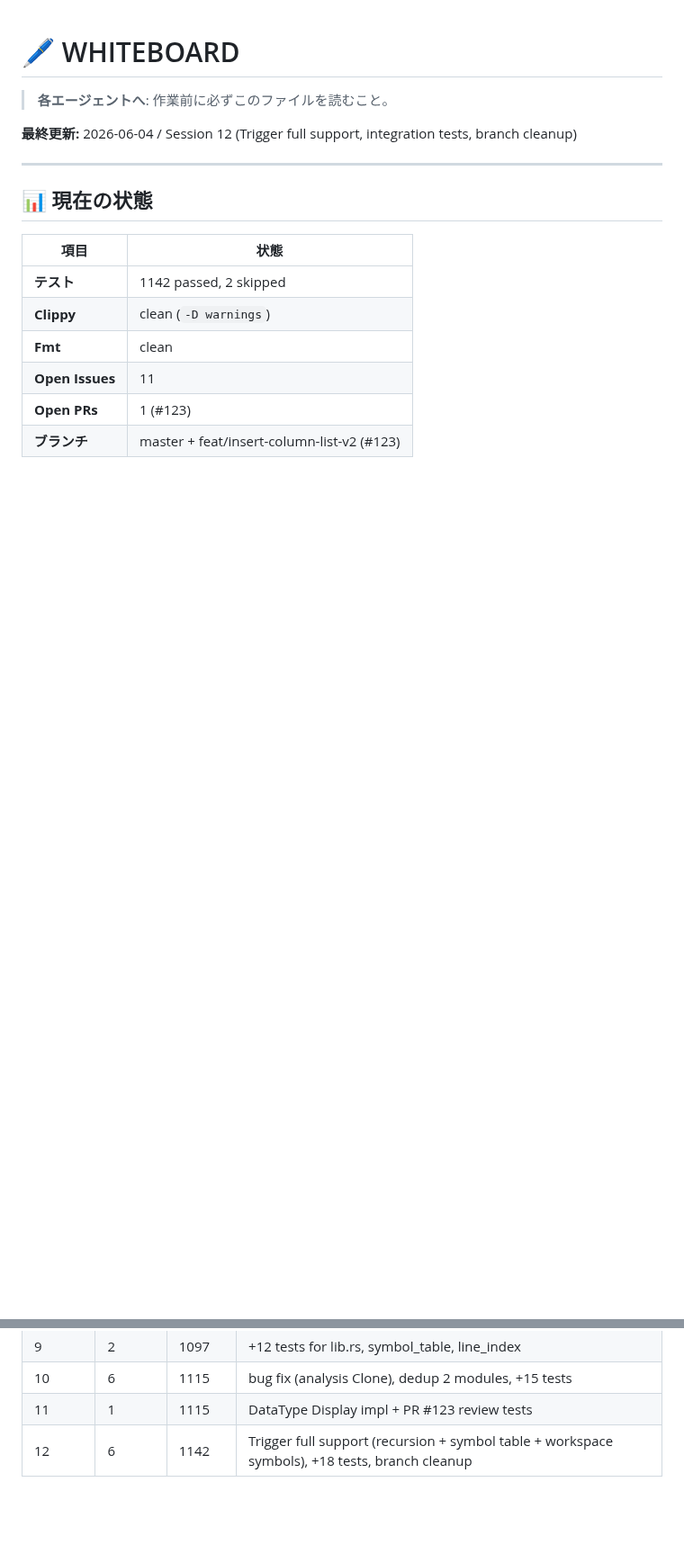
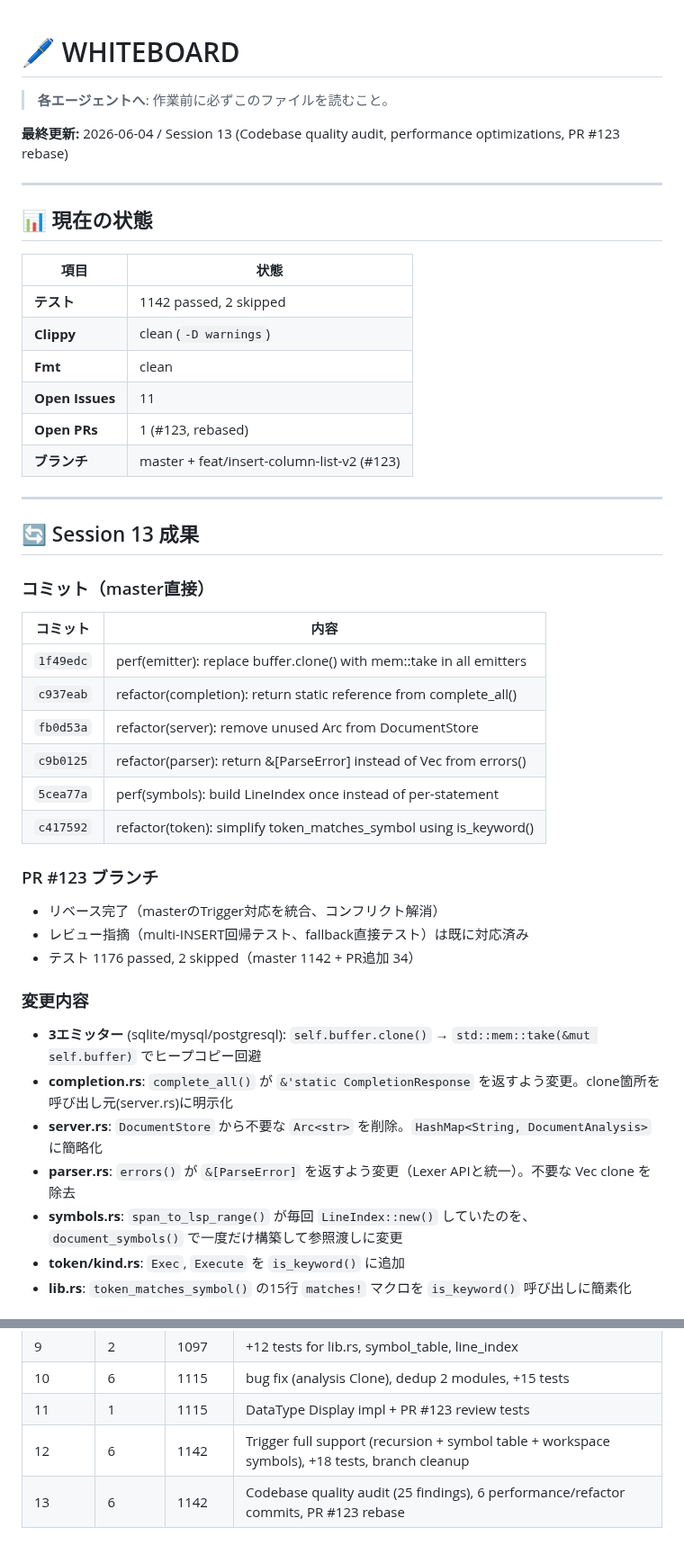
Before and after one commit to Protom512/tsqlremaker, a Markdown page: WHITEBOARD.md, 2 parts joined by grey strips. Shown at 90% size. GitHub-like rendering; blank space fills up the shorter version.

Commit message:
docs: update WHITEBOARD with session 13 results
Co-Authored-By: glm 4.7 <noreply@zhipuai.cn>

```diff
--- a/WHITEBOARD.md
+++ b/WHITEBOARD.md
@@ -2,7 +2,7 @@
 
 > **各エージェントへ**: 作業前に必ずこのファイルを読むこと。
 
-**最終更新:** 2026-06-04 / Session 12 (Trigger full support, integration tests, branch cleanup)
+**最終更新:** 2026-06-04 / Session 13 (Codebase quality audit, performance optimizations, PR #123 rebase)
 
 ---
 
@@ -14,5 +14,34 @@
 | **Clippy** | clean (`-D warnings`) |
 | **Fmt** | clean |
 | **Open Issues** | 11 |
-| **Open PRs** | 1 (#123) |
+| **Open PRs** | 1 (#123, rebased) |
 | **ブランチ** | master + feat/insert-column-list-v2 (#123) |
+
+---
+
+## 🔄 Session 13 成果
+
+### コミット（master直接）
+| コミット | 内容 |
+|---------|------|
+| `1f49edc` | perf(emitter): replace buffer.clone() with mem::take in all emitters |
+| `c937eab` | refactor(completion): return static reference from complete_all() |
+| `fb0d53a` | refactor(server): remove unused Arc<str> from DocumentStore |
+| `c9b0125` | refactor(parser): return &[ParseError] instead of Vec from errors() |
+| `5cea77a` | perf(symbols): build LineIndex once instead of per-statement |
+| `c417592` | refactor(token): simplify token_matches_symbol using is_keyword() |
+
+### PR #123 ブランチ
+- リベース完了（masterのTrigger対応を統合、コンフリクト解消）
+- レビュー指摘（multi-INSERT回帰テスト、fallback直接テスト）は既に対応済み
+- テスト 1176 passed, 2 skipped（master 1142 + PR追加 34）
+
+### 変更内容
+- **3エミッター** (sqlite/mysql/postgresql): `self.buffer.clone()` → `std::mem::take(&mut self.buffer)` でヒープコピー回避
+- **completion.rs**: `complete_all()` が `&'static CompletionResponse` を返すよう変更。clone箇所を呼び出し元(server.rs)に明示化
+- **server.rs**: `DocumentStore` から不要な `Arc<str>` を削除。`HashMap<String, DocumentAnalysis>` に簡略化
+- **parser.rs**: `errors()` が `&[ParseError]` を返すよう変更（Lexer APIと統一）。不要な Vec clone を除去
+- **symbols.rs**: `span_to_lsp_range()` が毎回 `LineIndex::new()` していたのを、`document_symbols()` で一度だけ構築して参照渡しに変更
+- **token/kind.rs**: `Exec`, `Execute` を `is_keyword()` に追加
+- **lib.rs**: `token_matches_symbol()` の15行 `matches!` マクロを `is_keyword()` 呼び出しに簡素化
+
@@ -183,3 +227,4 @@ ase-ls (tower-lsp 0.20, lsp-types 0.94.1)
 | 10 | 6 | 1115 | bug fix (analysis Clone), dedup 2 modules, +15 tests |
 | 11 | 1 | 1115 | DataType Display impl + PR #123 review tests |
 | 12 | 6 | 1142 | Trigger full support (recursion + symbol table + workspace symbols), +18 tests, branch cleanup |
+| 13 | 6 | 1142 | Codebase quality audit (25 findings), 6 performance/refactor commits, PR #123 rebase |
```
Also changed, not shown: other parts of WHITEBOARD.md (+15 -0 lines).
